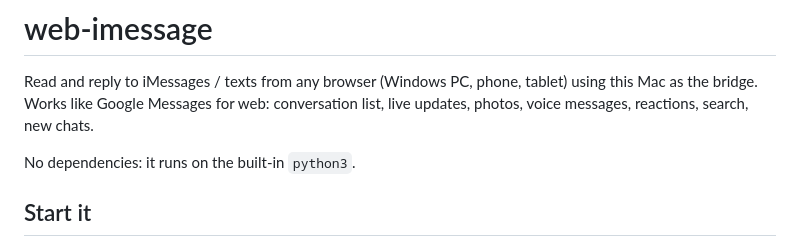
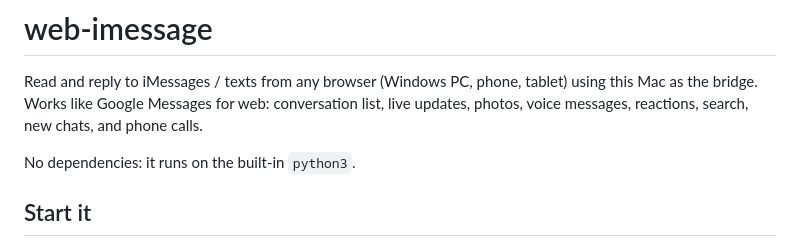
Before and after one commit to Person1080p/web-imessage, a Markdown page: README.md, the part around the change. Rendered like a GitHub page.

```diff
--- a/README.md
+++ b/README.md
@@ -1,7 +1,7 @@
 # web-imessage
 
 Read and reply to iMessages / texts from any browser (Windows PC, phone, tablet) using this Mac as the bridge.
-Works like Google Messages for web: conversation list, live updates, photos, voice messages, reactions, search, new chats.
+Works like Google Messages for web: conversation list, live updates, photos, voice messages, reactions, search, new chats, and phone calls.
 
 No dependencies: it runs on the built-in `python3`.
 
```
